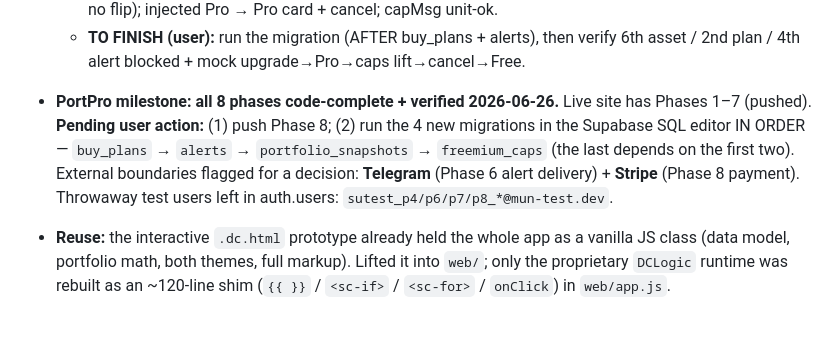
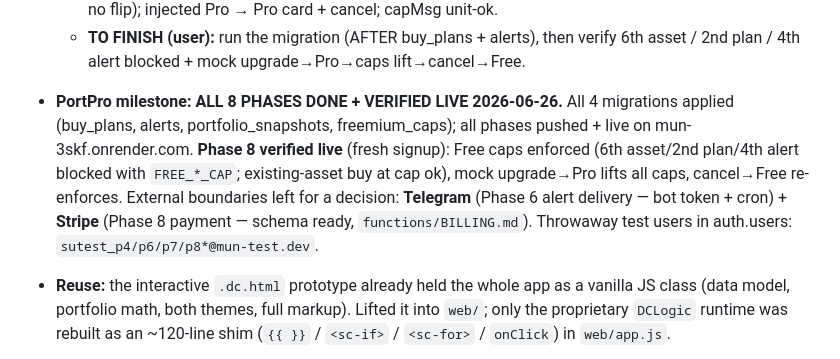
Before and after one commit to shadowun355/Mun, a Markdown page: handoff.md, the part around the change. Drawn GitHub-style; blank space fills up the shorter version.

```diff
--- a/handoff.md
+++ b/handoff.md
@@ -315,12 +315,14 @@ gold design). Phases: 1 Transactions ledger · 2 FIFO/tax · 3 gold+market · 4
   - **TO FINISH (user):** run the migration (AFTER buy_plans + alerts), then verify 6th asset /
     2nd plan / 4th alert blocked + mock upgrade→Pro→caps lift→cancel→Free.
 
-- **PortPro milestone: all 8 phases code-complete + verified 2026-06-26.** Live site has
-  Phases 1–7 (pushed). **Pending user action:** (1) push Phase 8; (2) run the 4 new migrations
-  in the Supabase SQL editor IN ORDER — `buy_plans` → `alerts` → `portfolio_snapshots` →
-  `freemium_caps` (the last depends on the first two). External boundaries flagged for a
-  decision: **Telegram** (Phase 6 alert delivery) + **Stripe** (Phase 8 payment). Throwaway
-  test users left in auth.users: `sutest_p4/p6/p7/p8_*@mun-test.dev`.
+- **PortPro milestone: ALL 8 PHASES DONE + VERIFIED LIVE 2026-06-26.** All 4 migrations
+  applied (buy_plans, alerts, portfolio_snapshots, freemium_caps); all phases pushed + live on
+  mun-3skf.onrender.com. **Phase 8 verified live** (fresh signup): Free caps enforced (6th
+  asset/2nd plan/4th alert blocked with `FREE_*_CAP`; existing-asset buy at cap ok), mock
+  upgrade→Pro lifts all caps, cancel→Free re-enforces. External boundaries left for a decision:
+  **Telegram** (Phase 6 alert delivery — bot token + cron) + **Stripe** (Phase 8 payment —
+  schema ready, `functions/BILLING.md`). Throwaway test users in auth.users:
+  `sutest_p4/p6/p7/p8*@mun-test.dev`.
 
 - **Reuse:** the interactive `.dc.html` prototype already held the whole app as a
   vanilla JS class (data model, portfolio math, both themes, full markup). Lifted it
```
Also changed, not shown: web/ROADMAP_PORTPRO.md (+9 -5 lines).
